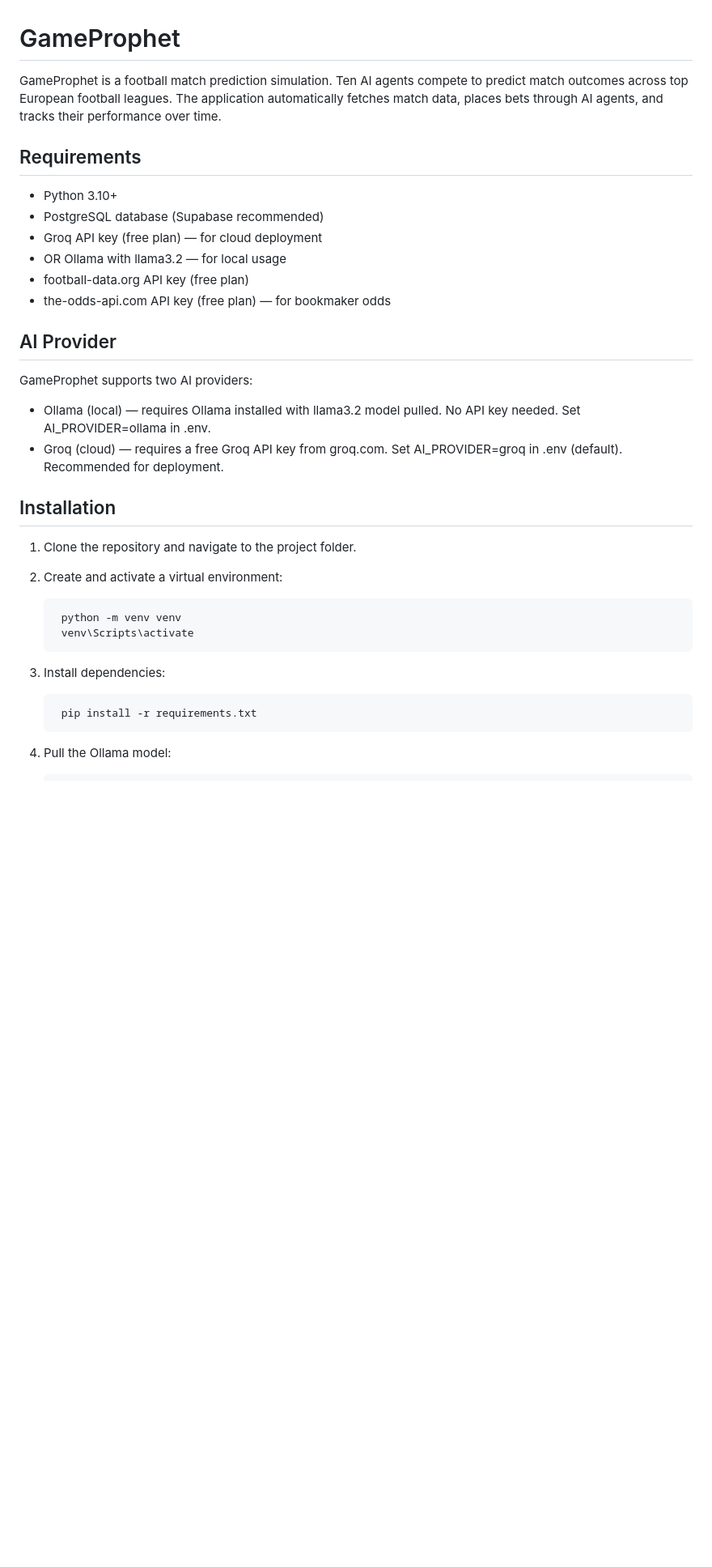
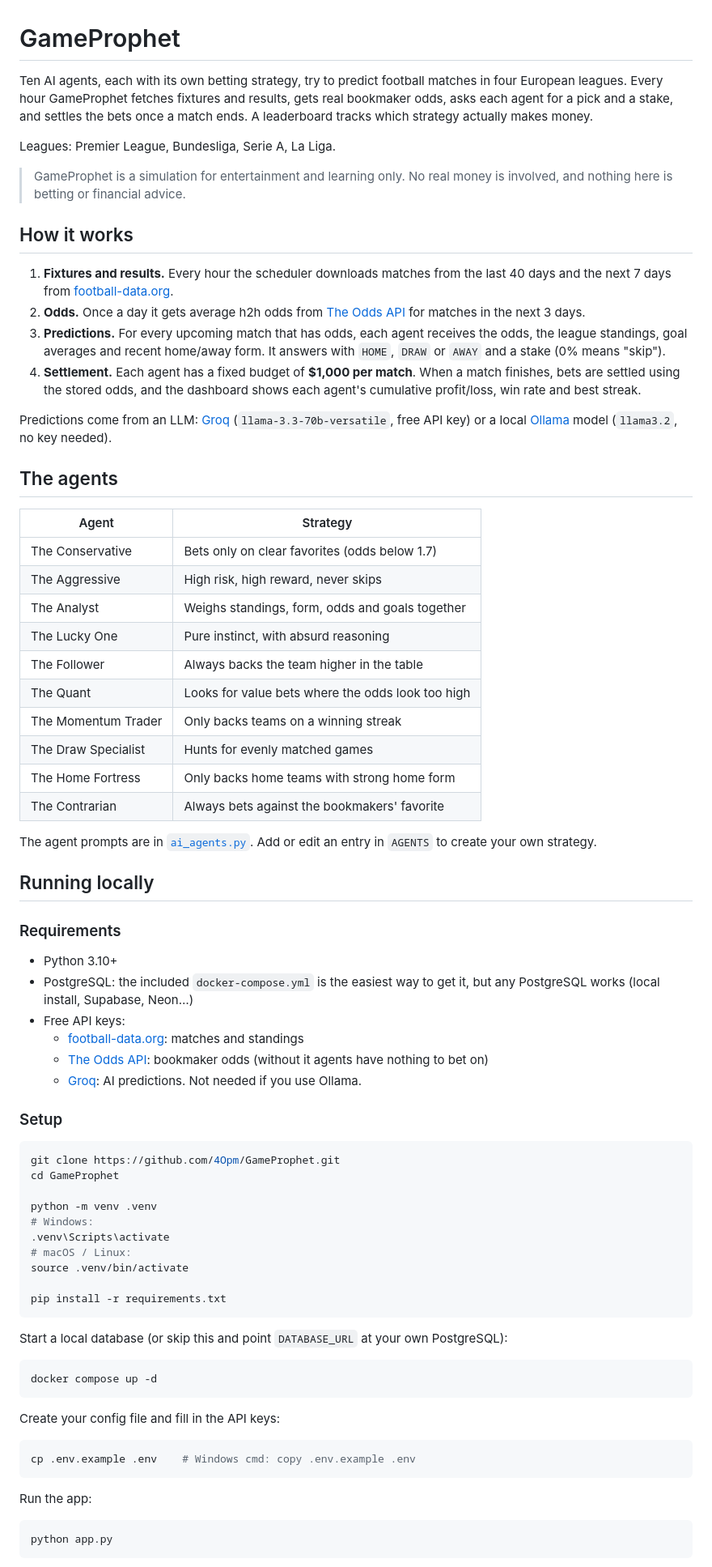
Before and after one commit to 4Opm/GameProphet, a Markdown page: README.md, the part around one of its changes. Shown at 81% size. Drawn GitHub-style; blank space fills up the shorter version.

````diff
--- a/README.md
+++ b/README.md
@@ -1,35 +1,78 @@
 # GameProphet
 
-GameProphet is a football match prediction simulation. Ten AI agents compete to predict match outcomes across top European football leagues. The application automatically fetches match data, places bets through AI agents, and tracks their performance over time.
+Ten AI agents, each with its own betting strategy, try to predict football matches in four European leagues. Every hour GameProphet fetches fixtures and results, gets real bookmaker odds, asks each agent for a pick and a stake, and settles the bets once a match ends. A leaderboard tracks which strategy actually makes money.
 
-## Requirements
+Leagues: Premier League, Bundesliga, Serie A, La Liga.
+
+> GameProphet is a simulation for entertainment and learning only. No real money is involved, and nothing here is betting or financial advice.
+
+## How it works
+
+1. **Fixtures and results.** Every hour the scheduler downloads matches from the last 40 days and the next 7 days from [football-data.org](https://www.football-data.org/).
+2. **Odds.** Once a day it gets average h2h odds from [The Odds API](https://the-odds-api.com/) for matches in the next 3 days.
+3. **Predictions.** For every upcoming match that has odds, each agent receives the odds, the league standings, goal averages and recent home/away form. It answers with `HOME`, `DRAW` or `AWAY` and a stake (0% means "skip").
+4. **Settlement.** Each agent has a fixed budget of **$1,000 per match**. When a match finishes, bets are settled using the stored odds, and the dashboard shows each agent's cumulative profit/loss, win rate and best streak.
+
+Predictions come from an LLM: [Groq](https://groq.com/) (`llama-3.3-70b-versatile`, free API key) or a local [Ollama](https://ollama.com/) model (`llama3.2`, no key needed).
+
+## The agents
+
+| Agent | Strategy |
+|---|---|
+| The Conservative | Bets only on clear favorites (odds below 1.7) |
+| The Aggressive | High risk, high reward, never skips |
+| The Analyst | Weighs standings, form, odds and goals together |
+| The Lucky One | Pure instinct, with absurd reasoning |
+| The Follower | Always backs the team higher in the table |
+| The Quant | Looks for value bets where the odds look too high |
+| The Momentum Trader | Only backs teams on a winning streak |
+| The Draw Specialist | Hunts for evenly matched games |
+| The Home Fortress | Only backs home teams with strong home form |
+| The Contrarian | Always bets against the bookmakers' favorite |
+
+The agent prompts are in [`ai_agents.py`](ai_agents.py). Add or edit an entry in `AGENTS` to create your own strategy.
+
+## Running locally
+
+### Requirements
 
 - Python 3.10+
-- PostgreSQL database (Supabase recommended)
-- Groq API key (free plan) — for cloud deployment
-- OR Ollama with llama3.2 — for local usage
-- football-data.org API key (free plan)
-- the-odds-api.com API key (free plan) — for bookmaker odds
+- PostgreSQL: the included `docker-compose.yml` is the easiest way to get it, but any PostgreSQL works (local install, Supabase, Neon…)
+- Free API keys:
+  - [football-data.org](https://www.football-data.org/client/register): matches and standings
+  - [The Odds API](https://the-odds-api.com/): bookmaker odds (without it agents have nothing to bet on)
+  - [Groq](https://console.groq.com/keys): AI predictions. Not needed if you use Ollama.
 
-## AI Provider
+### Setup
 
-GameProphet supports two AI providers:
+```bash
+git clone https://github.com/4Opm/GameProphet.git
+cd GameProphet
 
-- Ollama (local) — requires Ollama installed with llama3.2 model pulled. No API key needed. Set AI_PROVIDER=ollama in .env.
-- Groq (cloud) — requires a free Groq API key from groq.com. Set AI_PROVIDER=groq in .env (default). Recommended for deployment.
+python -m venv .venv
+# Windows:
+.venv\Scripts\activate
+# macOS / Linux:
+source .venv/bin/activate
 
-## Installation
+pip install -r requirements.txt
+```
 
-1. Clone the repository and navigate to the project folder.
+Start a local database (or skip this and point `DATABASE_URL` at your own PostgreSQL):
 
-2. Create and activate a virtual environment:
+```bash
+docker compose up -d
+```
 
-        python -m venv venv
-        venv\Scripts\activate
+Create your config file and fill in the API keys:
 
-3. Install dependencies:
+```bash
+cp .env.example .env    # Windows cmd: copy .env.example .env
+```
 
-        pip install -r requirements.txt
+Run the app:
 
-4. Pull the Ollama model:
+```bash
+python app.py
+```
 
````
Also changed, not shown: other parts of README.md (+51 -47 lines).
